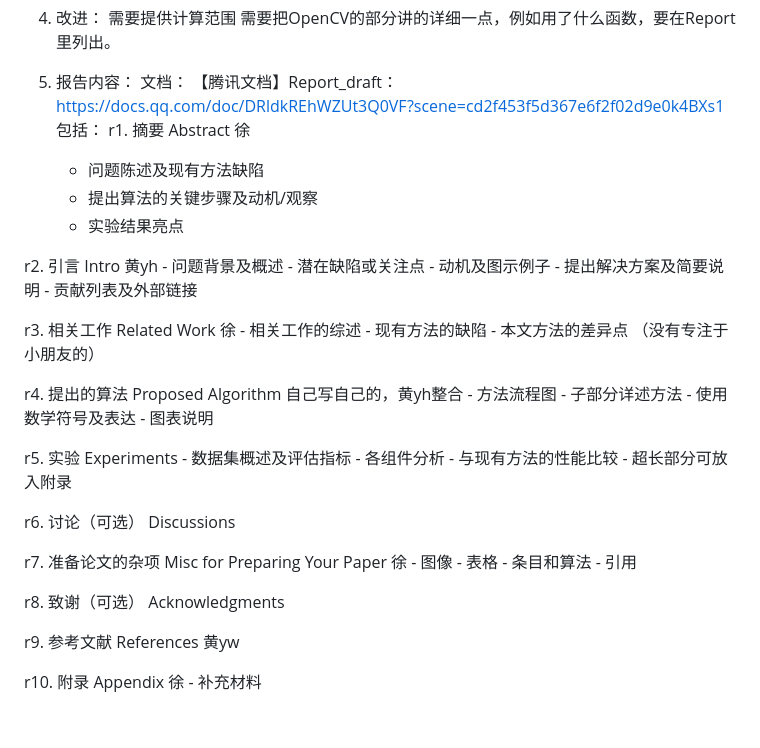
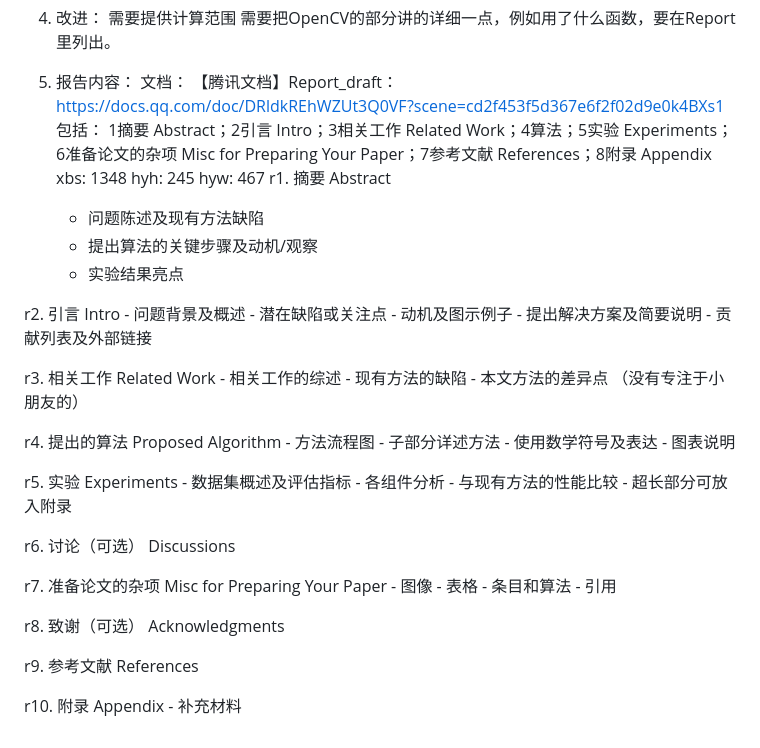
Before and after one commit to xh2002/EIE4512_FinalProject, a Markdown page: README.md, the part around the change. Drawn GitHub-style.

```diff
--- a/README.md
+++ b/README.md
@@ -47,25 +47,29 @@ Simple intro: In today's digital era, labor costs are increasingly expensive, an
   文档： 【腾讯文档】Report_draft：
     https://docs.qq.com/doc/DRldkREhWZUt3Q0VF?scene=cd2f453f5d367e6f2f02d9e0k4BXs1
    包括：
-  r1. 摘要 Abstract 徐
+   1摘要 Abstract；2引言 Intro；3相关工作 Related Work；4算法；5实验 Experiments；6准备论文的杂项 Misc for Preparing Your Paper；7参考文献 References；8附录 Appendix
+   xbs: 1348
+   hyh: 245
+   hyw: 467
+  r1. 摘要 Abstract
       - 问题陈述及现有方法缺陷
       - 提出算法的关键步骤及动机/观察
       - 实验结果亮点
 
-  r2. 引言 Intro 黄yh
+  r2. 引言 Intro
       - 问题背景及概述
       - 潜在缺陷或关注点
       - 动机及图示例子
       - 提出解决方案及简要说明
       - 贡献列表及外部链接
 
-  r3. 相关工作 Related Work 徐
+  r3. 相关工作 Related Work
       - 相关工作的综述
       - 现有方法的缺陷
       - 本文方法的差异点
       （没有专注于小朋友的）
 
-  r4. 提出的算法 Proposed Algorithm 自己写自己的，黄yh整合
+  r4. 提出的算法 Proposed Algorithm
       - 方法流程图
       - 子部分详述方法
       - 使用数学符号及表达
@@ -79,7 +83,7 @@ Simple intro: In today's digital era, labor costs are increasingly expensive, an
 
   r6. 讨论（可选） Discussions
 
-  r7. 准备论文的杂项 Misc for Preparing Your Paper 徐
+  r7. 准备论文的杂项 Misc for Preparing Your Paper
       - 图像
       - 表格
       - 条目和算法
@@ -87,7 +91,7 @@ Simple intro: In today's digital era, labor costs are increasingly expensive, an
 
   r8. 致谢（可选） Acknowledgments
 
-  r9. 参考文献 References 黄yw
+  r9. 参考文献 References
 
-  r10. 附录 Appendix 徐
+  r10. 附录 Appendix
       - 补充材料
```
